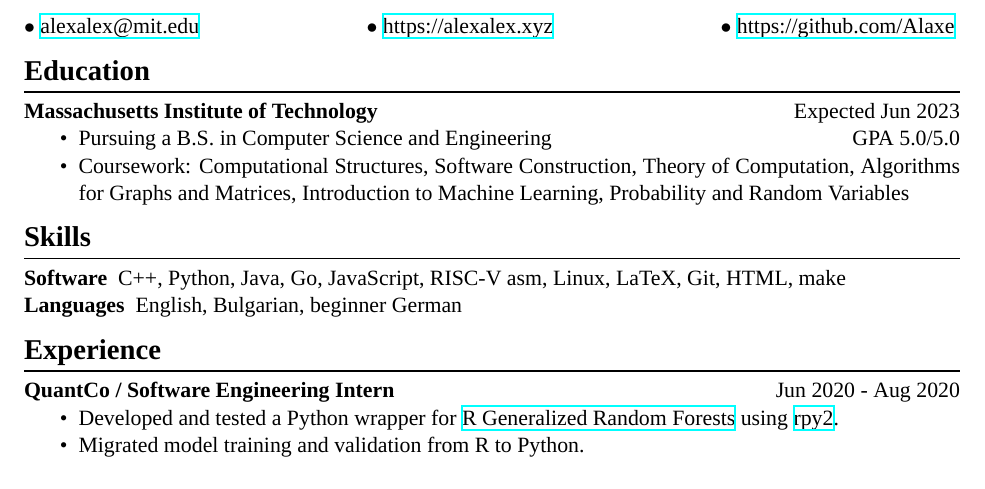
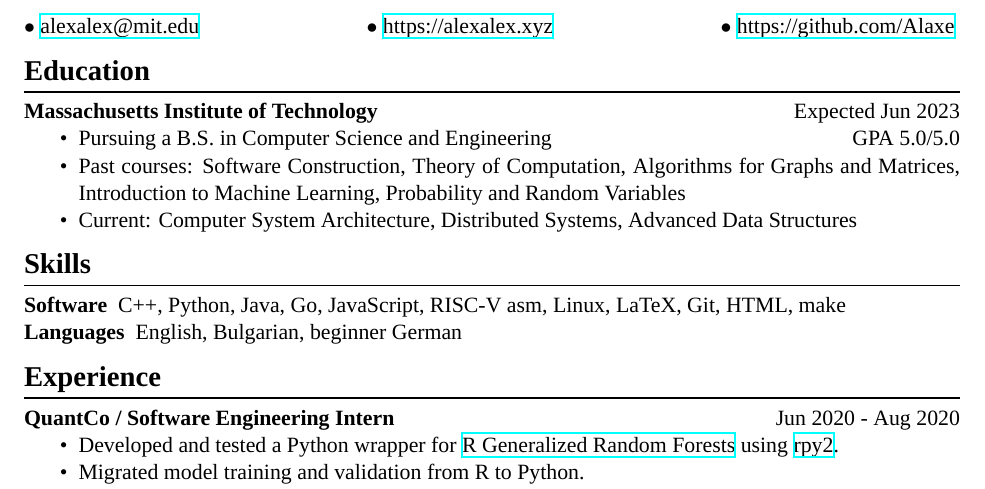
Before and after one commit to Alaxe/alaxe.github.io, a LaTeX CV (resume/aleksandar-krastev.tex): part of the page, cut so that both start at the same text. Compiled offline with XeLaTeX; a missing font is replaced by an installed copy or a similar font.

Commit message:
Updated resume with SP21 classes

```diff
--- a/resume/aleksandar-krastev.tex
+++ b/resume/aleksandar-krastev.tex
@@ -56,13 +56,16 @@ $\bullet$ \href{https://github.com/Alaxe}{https://github.com/Alaxe} \hfill
 \begin{itemize}
     \item Pursuing a B.S. in Computer Science and Engineering
         \hfill GPA 5.0/5.0
-    \item Coursework:
-        Computational Structures,
+    \item Past courses:
         Software Construction,
         Theory of Computation,
         Algorithms for Graphs and Matrices,
         Introduction to Machine Learning,
         Probability and Random Variables
+    \item Current:
+        Computer System Architecture,
+        Distributed Systems,
+        Advanced Data Structures
 \end{itemize}
 
 \section*{Skills}
```
Also changed, not shown: resume/aleksandar-krastev.pdf.
